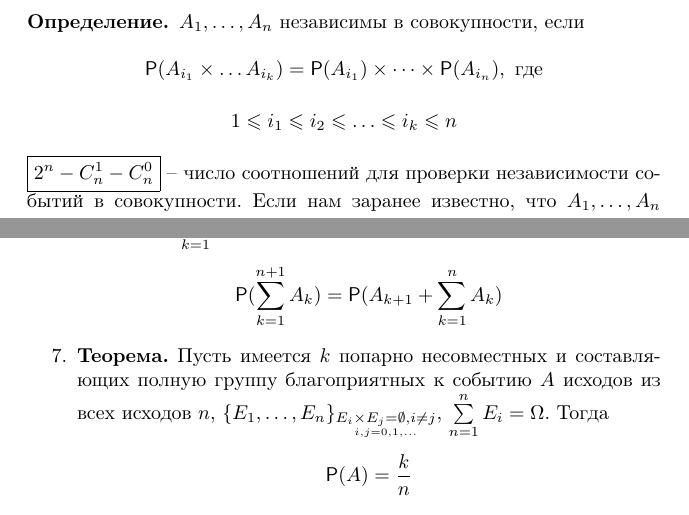
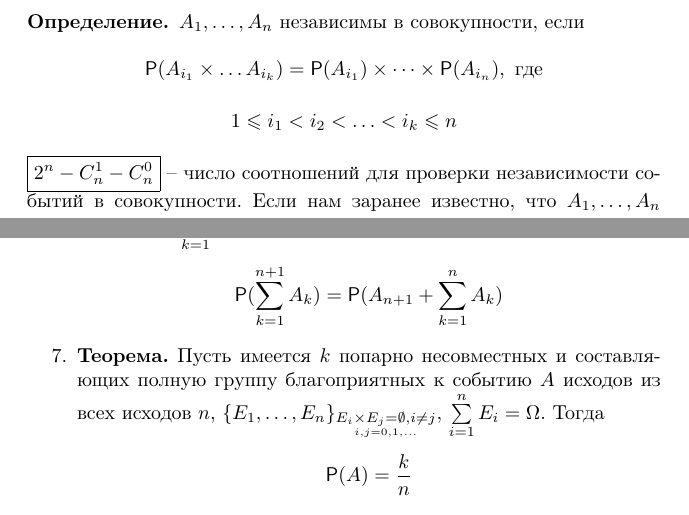
Before and after one commit to polytechnic-templates/iamm-probability-theory-lectures, a LaTeX book (main.tex, which reads Chapters/chapter-1.tex, Chapters/chapter-2.tex): two parts of pages 12 and 24 of 84, joined at a grey line, cut so that both start at the same text. Compiled offline with pdfLaTeX.

Commit message:
Fixed some invisible, but very significant mistakes. Thanks to everyone for participation!

```diff
--- a/Chapters/chapter-1.tex
+++ b/Chapters/chapter-1.tex
@@ -259,7 +259,7 @@ $$\tilde{\Prob}(U) = \Prob(U) = 1.$$
 		\Prob(A_{i_1} \times \dots A_{i_k}) = \Prob(A_{i_1}) \times \dots \times \Prob(A_{i_n}), \text{ где}
 	\]
 	\[
-		1 \leqslant i_1 \leqslant i_2 \leqslant \ldots \leqslant i_k \leqslant n
+		1 \leqslant i_1 < i_2 < \ldots < i_k \leqslant n
 	\]
 \end{definition}
 $\boxed{2^n - C_n^1 - C_n^0}$ -- число соотношений для проверки независимости событий в совокупности. Если нам заранее известно, что $A_1, \dots, A_n$ независимы в совокупности, то
--- a/Chapters/chapter-2.tex
+++ b/Chapters/chapter-2.tex
@@ -138,9 +138,9 @@ $\big<\Omega, \mathcal{F}, \Prob \big>$ --- измеримое простран
 	      \[ \ldots + (-1)^{n-1} \cdot \Prob(\prod\limits_{k=1}^n A_k) \]
 	      Пусть $B = \sum\limits_{k=1}^{n+1} A_k$. Тогда
 	      \[
-		      \Prob(\sum\limits_{k=1}^{n+1} A_k) = \Prob(A_{k+1} + \sum\limits_{k=1}^n A_k)
+		      \Prob(\sum\limits_{k=1}^{n+1} A_k) = \Prob(A_{n+1} + \sum\limits_{k=1}^n A_k)
 	      \]
-	\item \textbf{Теорема.} Пусть имеется $k$ попарно несовместных и составляющих полную группу благоприятных к событию $A$ исходов из всех исходов $n$, $\{ E_1, \dots, E_n\}_{\underset{i, j = 0, 1, \ldots}{E_i \times E_j = \emptyset, i \not = j}}$, $\sum\limits_{n=1}^n E_i = \Omega$. Тогда
+	\item \textbf{Теорема.} Пусть имеется $k$ попарно несовместных и составляющих полную группу благоприятных к событию $A$ исходов из всех исходов $n$, $\{ E_1, \dots, E_n\}_{\underset{i, j = 0, 1, \ldots}{E_i \times E_j = \emptyset, i \not = j}}$, $\sum\limits_{i=1}^n E_i = \Omega$. Тогда
 	      \[
 		      \Prob(A) = \frac{k}{n}
 	      \]
```
Also changed, not shown: PDF/lectures.pdf.
